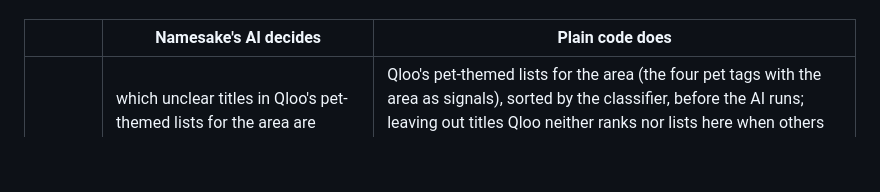
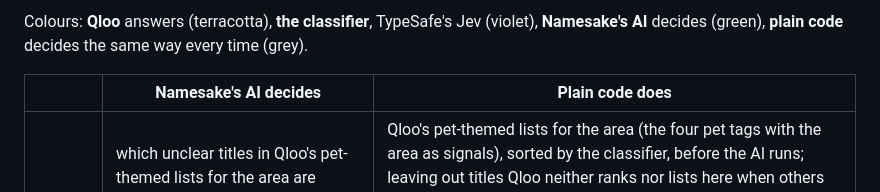
Before and after one commit to bsabau/namesake, a Markdown page: docs/architecture.md, the part around one of its changes. Rendered like a GitHub page; blank space fills up the shorter version.

```diff
--- a/docs/architecture.md
+++ b/docs/architecture.md
@@ -60,3 +92,5 @@ The hackathon asks for an agent, so this is the line that matters: where the mod
+Colours: **Qloo** answers (terracotta), **the classifier**, TypeSafe's Jev (violet), **Namesake's AI** decides (green), **plain code** decides the same way every time (grey).
+
 
 | | Namesake's AI decides | Plain code does |
 |---|---|---|
```
Also changed, not shown: other parts of docs/architecture.md (+32 -0 lines), README.md (+35 -0 lines).
